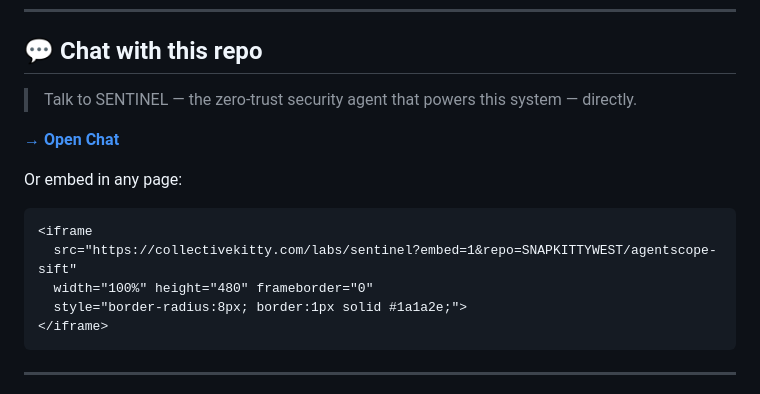
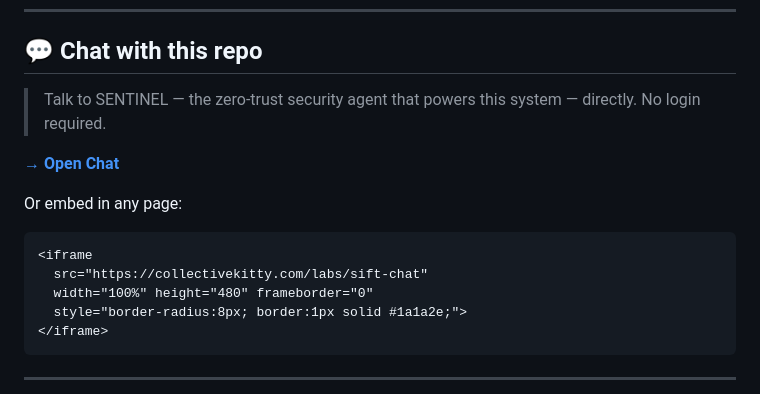
Before and after one commit to SNAPKITTYWEST/agentscope-sift, a Markdown page: README.md, the part around one of its changes. GitHub-like rendering.

Commit message:
fix: point chat links to public /labs/sift-chat — no login required

````diff
--- a/README.md
+++ b/README.md
@@ -35,5 +35,5 @@
 
 ## 💬 Chat with this repo
 
-> Talk to SENTINEL — the zero-trust security agent that powers this system — directly.
+> Talk to SENTINEL — the zero-trust security agent that powers this system — directly. No login required.
 
@@ -42,7 +42,7 @@
 Or embed in any page:
 ```html
 <iframe
-  src="https://collectivekitty.com/labs/sentinel?embed=1&repo=SNAPKITTYWEST/agentscope-sift"
+  src="https://collectivekitty.com/labs/sift-chat"
   width="100%" height="480" frameborder="0"
   style="border-radius:8px; border:1px solid #1a1a2e;">
 </iframe>
````
Also changed, not shown: other parts of README.md (+2 -2 lines).
